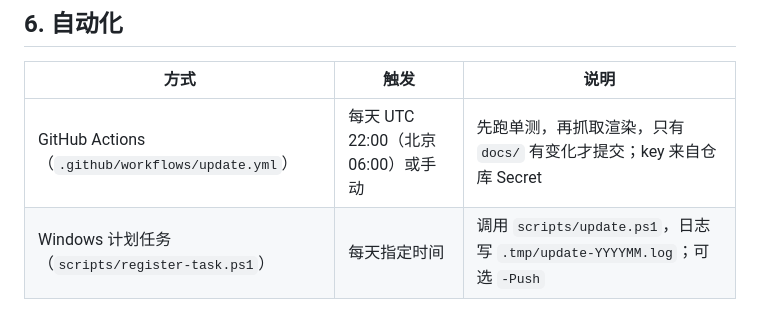
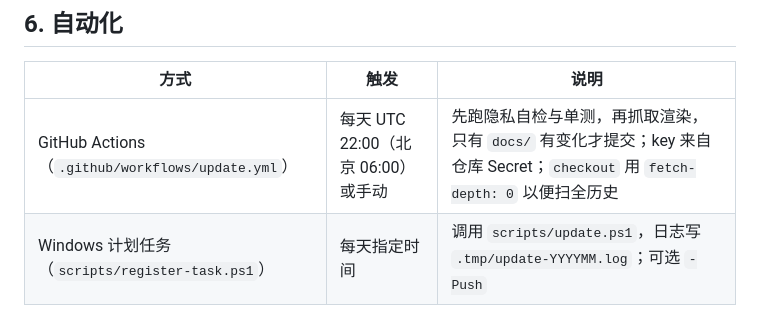
Before and after one commit to brodeyballenger-commits/qd-paper-watch, a Markdown page: specs/design.md, the part around the change. Rendered like a GitHub page.

```diff
--- a/specs/design.md
+++ b/specs/design.md
@@ -127,7 +127,7 @@ build.mjs
 
 | 方式 | 触发 | 说明 |
 | --- | --- | --- |
-| GitHub Actions（`.github/workflows/update.yml`） | 每天 UTC 22:00（北京 06:00）或手动 | 先跑单测，再抓取渲染，只有 `docs/` 有变化才提交；key 来自仓库 Secret |
+| GitHub Actions（`.github/workflows/update.yml`） | 每天 UTC 22:00（北京 06:00）或手动 | 先跑隐私自检与单测，再抓取渲染，只有 `docs/` 有变化才提交；key 来自仓库 Secret；`checkout` 用 `fetch-depth: 0` 以便扫全历史 |
 | Windows 计划任务（`scripts/register-task.ps1`） | 每天指定时间 | 调用 `scripts/update.ps1`，日志写 `.tmp/update-YYYYMM.log`；可选 `-Push` |
 
 抓取必须由 Node 发起（本机 PowerShell 环境可能无法建立 TLS）。PowerShell 脚本只负责调度与日志。
```
Also changed, not shown: README.md (+6 -2 lines).
